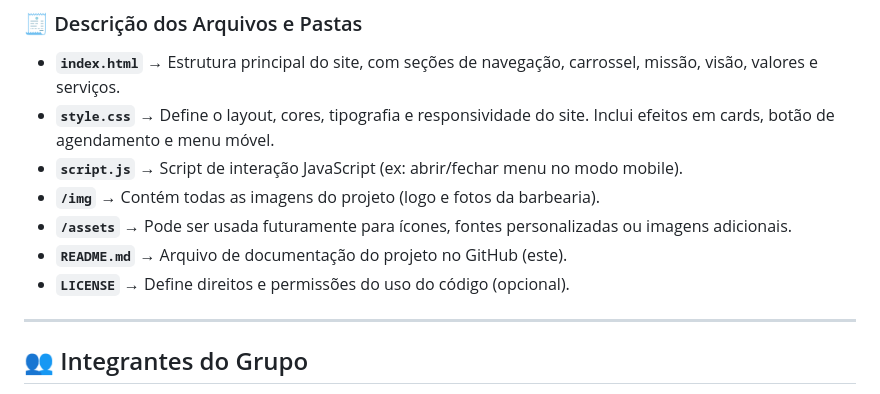
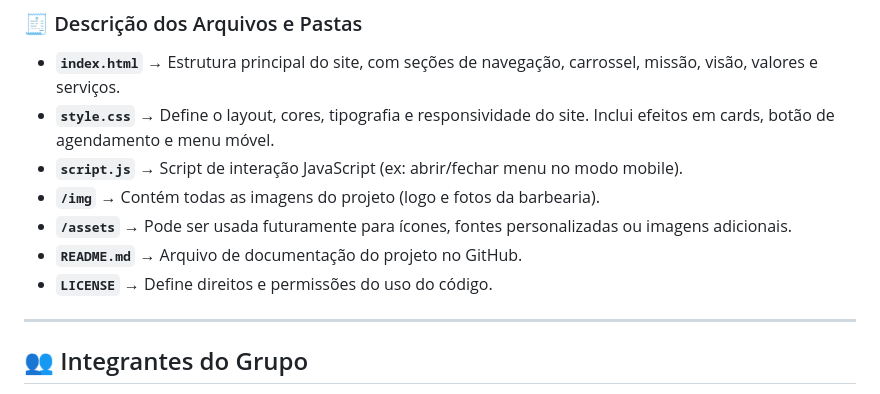
Before and after one commit to LucasPessoa68/SITE-BARBEARIA, a Markdown page: README.md, the part around the change. Rendered like a GitHub page.

Commit message:
Update README.md for clarity and consistency

```diff
--- a/README.md
+++ b/README.md
@@ -74,8 +74,8 @@ SITE-BARBEARIA/
 - **`script.js`** → Script de interação JavaScript (ex: abrir/fechar menu no modo mobile).
 - **`/img`** → Contém todas as imagens do projeto (logo e fotos da barbearia).
 - **`/assets`** → Pode ser usada futuramente para ícones, fontes personalizadas ou imagens adicionais.
-- **`README.md`** → Arquivo de documentação do projeto no GitHub (este).
-- **`LICENSE`** → Define direitos e permissões do uso do código (opcional).
+- **`README.md`** → Arquivo de documentação do projeto no GitHub.
+- **`LICENSE`** → Define direitos e permissões do uso do código.
 
 ---
 
```
